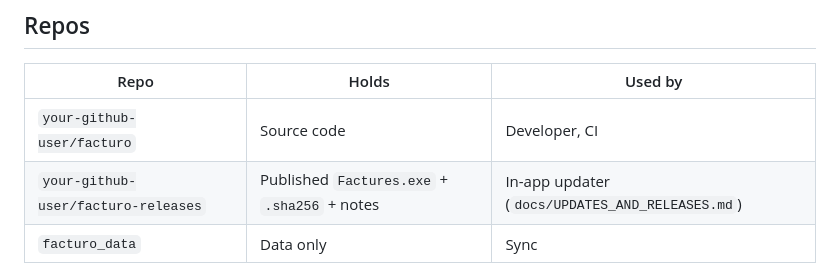
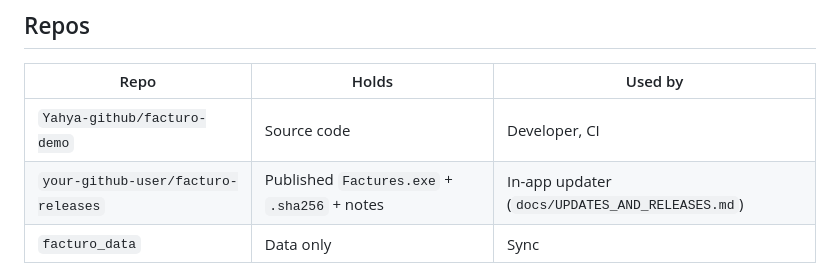
Before and after one commit to Yahya-github/facturo-demo, a Markdown page: docs/SYNC.md, the part around the change. GitHub-like rendering.

```diff
--- a/docs/SYNC.md
+++ b/docs/SYNC.md
@@ -13,7 +13,7 @@ Model: one device at a time, **no merging** (SQLite is binary).
 
 | Repo | Holds | Used by |
 |------|-------|---------|
-| `your-github-user/facturo` | Source code | Developer, CI |
+| `Yahya-github/facturo-demo` | Source code | Developer, CI |
 | `your-github-user/facturo-releases` | Published `Factures.exe` + `.sha256` + notes | In-app updater (`docs/UPDATES_AND_RELEASES.md`) |
 | `facturo_data` | Data only | Sync |
 
```
Also changed, not shown: README.md (+2 -2 lines), docs/SETUP.md (+4 -4 lines).
